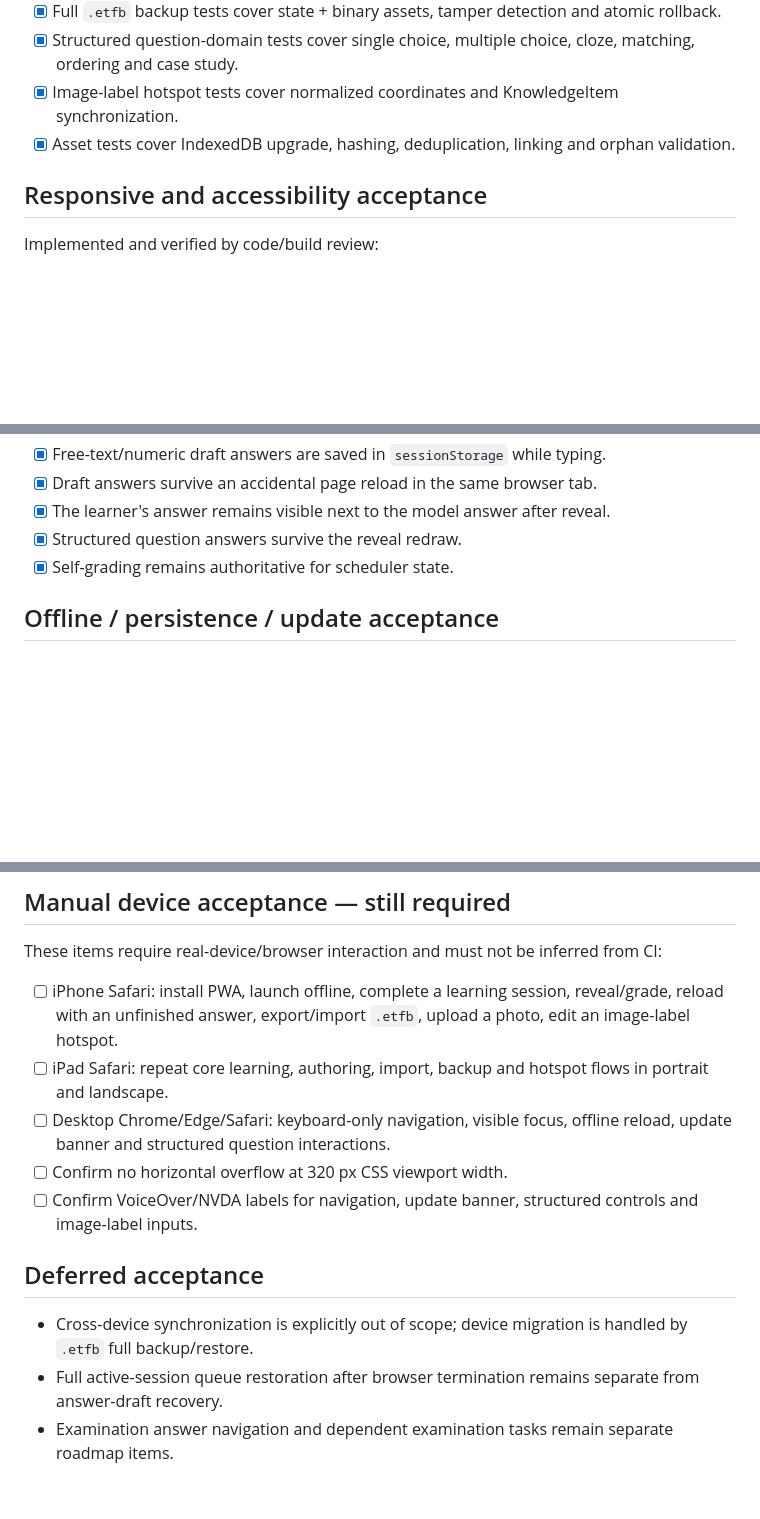
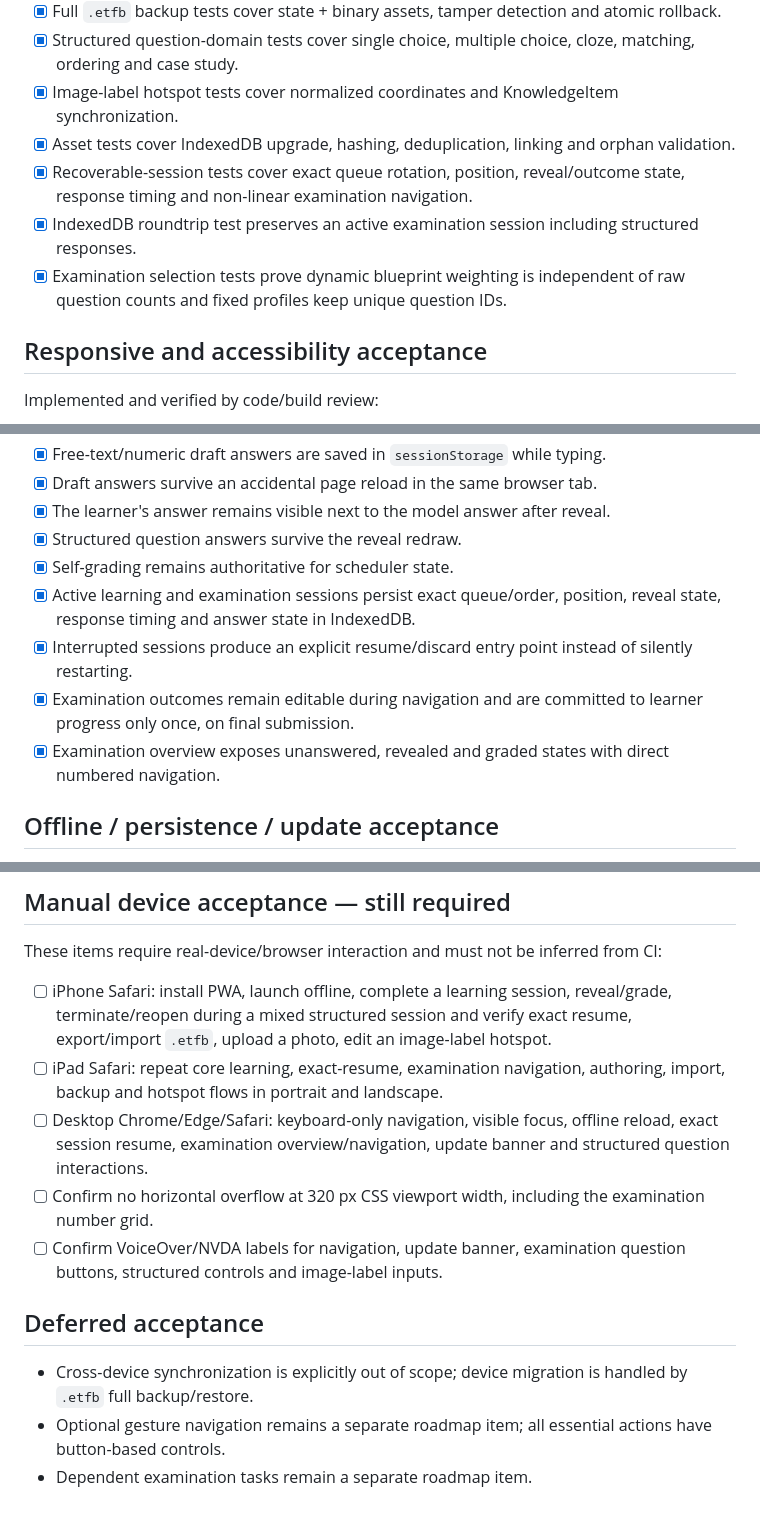
Before and after one commit to GithubLarsKomo/exam-trainer-framework, a Markdown page: docs/acceptance-v0.5.md, 3 parts joined by grey strips. GitHub-like rendering; blank space fills up the shorter version.

Commit message:
docs: extend acceptance evidence for recoverable sessions

```diff
--- a/docs/acceptance-v0.5.md
+++ b/docs/acceptance-v0.5.md
@@ -15,6 +15,9 @@ This document separates automated evidence from device-specific manual acceptanc
 - [x] Structured question-domain tests cover single choice, multiple choice, cloze, matching, ordering and case study.
 - [x] Image-label hotspot tests cover normalized coordinates and KnowledgeItem synchronization.
 - [x] Asset tests cover IndexedDB upgrade, hashing, deduplication, linking and orphan validation.
+- [x] Recoverable-session tests cover exact queue rotation, position, reveal/outcome state, response timing and non-linear examination navigation.
+- [x] IndexedDB roundtrip test preserves an active examination session including structured responses.
+- [x] Examination selection tests prove dynamic blueprint weighting is independent of raw question counts and fixed profiles keep unique question IDs.
 
 ## Responsive and accessibility acceptance
 
@@ -38,6 +41,10 @@ Implemented and verified by code/build review:
 - [x] The learner's answer remains visible next to the model answer after reveal.
 - [x] Structured question answers survive the reveal redraw.
 - [x] Self-grading remains authoritative for scheduler state.
+- [x] Active learning and examination sessions persist exact queue/order, position, reveal state, response timing and answer state in IndexedDB.
+- [x] Interrupted sessions produce an explicit resume/discard entry point instead of silently restarting.
+- [x] Examination outcomes remain editable during navigation and are committed to learner progress only once, on final submission.
+- [x] Examination overview exposes unanswered, revealed and graded states with direct numbered navigation.
 
 ## Offline / persistence / update acceptance
 
@@ -51,14 +58,14 @@ Implemented and verified by code/build review:
 
 These items require real-device/browser interaction and must not be inferred from CI:
 
-- [ ] iPhone Safari: install PWA, launch offline, complete a learning session, reveal/grade, reload with an unfinished answer, export/import `.etfb`, upload a photo, edit an image-label hotspot.
-- [ ] iPad Safari: repeat core learning, authoring, import, backup and hotspot flows in portrait and landscape.
-- [ ] Desktop Chrome/Edge/Safari: keyboard-only navigation, visible focus, offline reload, update banner and structured question interactions.
-- [ ] Confirm no horizontal overflow at 320 px CSS viewport width.
-- [ ] Confirm VoiceOver/NVDA labels for navigation, update banner, structured controls and image-label inputs.
+- [ ] iPhone Safari: install PWA, launch offline, complete a learning session, reveal/grade, terminate/reopen during a mixed structured session and verify exact resume, export/import `.etfb`, upload a photo, edit an image-label hotspot.
+- [ ] iPad Safari: repeat core learning, exact-resume, examination navigation, authoring, import, backup and hotspot flows in portrait and landscape.
+- [ ] Desktop Chrome/Edge/Safari: keyboard-only navigation, visible focus, offline reload, exact session resume, examination overview/navigation, update banner and structured question interactions.
+- [ ] Confirm no horizontal overflow at 320 px CSS viewport width, including the examination number grid.
+- [ ] Confirm VoiceOver/NVDA labels for navigation, update banner, examination question buttons, structured controls and image-label inputs.
 
 ## Deferred acceptance
 
 - Cross-device synchronization is explicitly out of scope; device migration is handled by `.etfb` full backup/restore.
-- Full active-session queue restoration after browser termination remains separate from answer-draft recovery.
-- Examination answer navigation and dependent examination tasks remain separate roadmap items.
+- Optional gesture navigation remains a separate roadmap item; all essential actions have button-based controls.
+- Dependent examination tasks remain a separate roadmap item.
```
